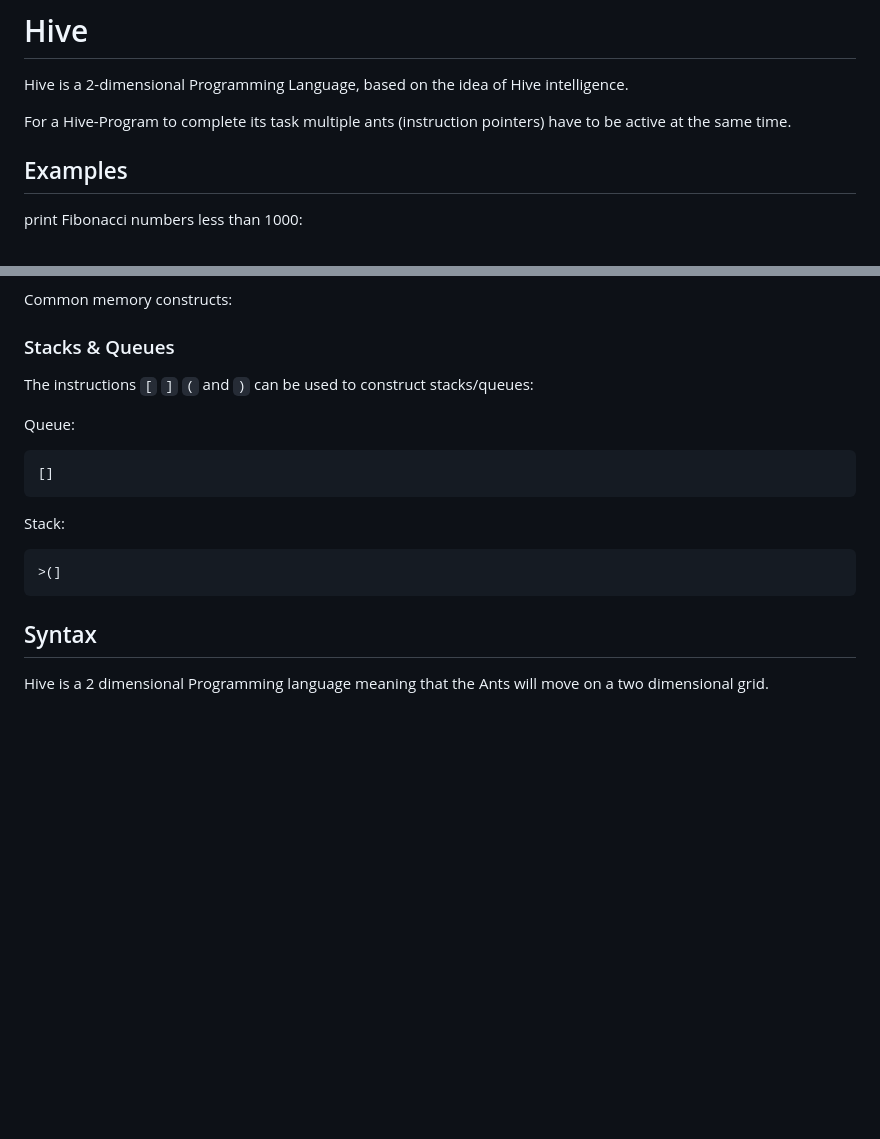
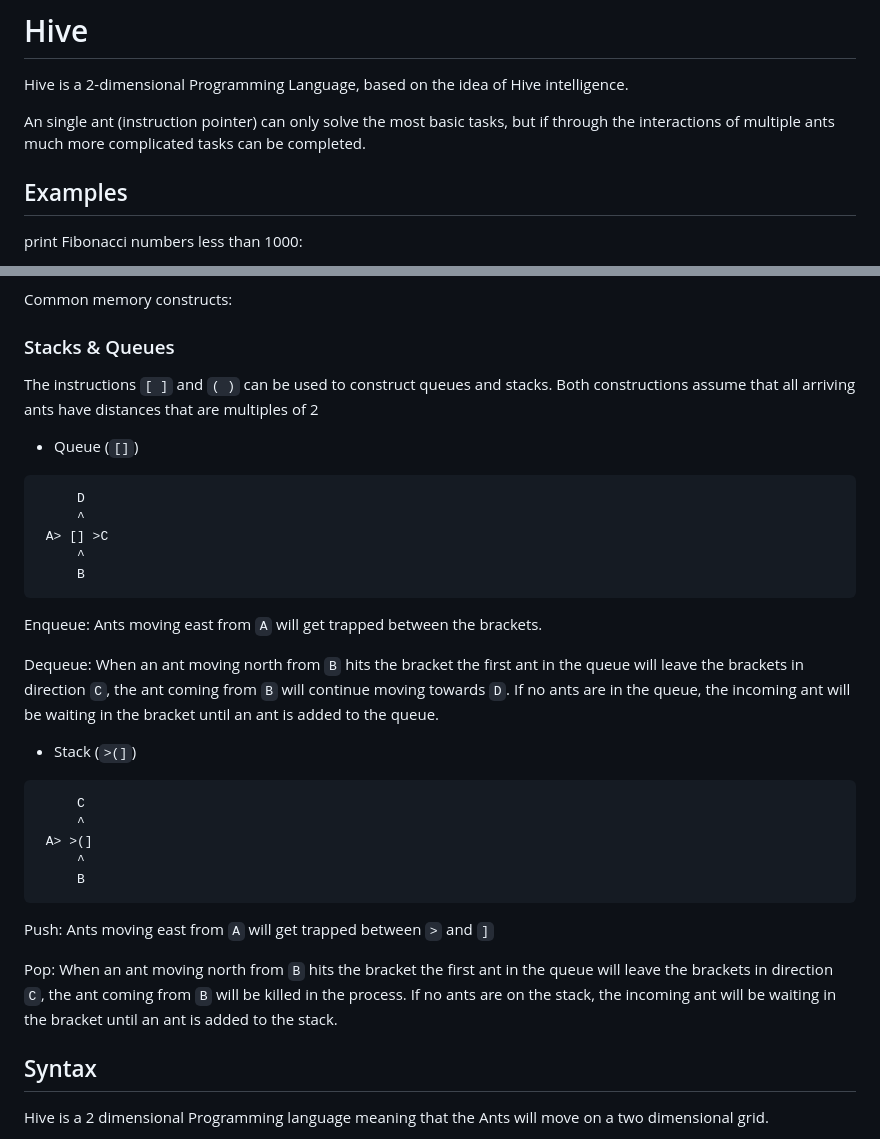
Before and after one commit to bsoelch/Hive, a Markdown page: ReadMe.md, 2 parts joined by grey strips. GitHub-like rendering; blank space fills up the shorter version.

Commit message:
improve readme

````diff
--- a/ReadMe.md
+++ b/ReadMe.md
@@ -1,8 +1,8 @@
 # Hive
 Hive is a 2-dimensional Programming Language, based on the idea of Hive intelligence.
 
-<!-- TODO formulation-->
-For a Hive-Program to complete its task multiple ants (instruction pointers) have to be active at the same time.
+An single ant (instruction pointer) can only solve the most basic tasks,
+ but if through the interactions of multiple ants much more complicated tasks can be completed.
 
 ## Examples
 
@@ -63,18 +63,42 @@ Each ant can remember a single (signed) 32-bit integer to store more complicated
 
 Common memory constructs:
 ### Stacks & Queues
-The instructions `[` `]` `(` and `)` can be used to construct stacks/queues:
 
-<!-- TODO explanation-->
-Queue:
+The instructions `[ ]` and `( )` can be used to construct queues and stacks.
+Both constructions assume that all arriving ants have distances that are multiples of 2
+
+* Queue (`[]`)
+
 ```
-[]
+     D
+     ^
+ A> [] >C
+     ^
+     B
 ```
 
-Stack:
+Enqueue:
+Ants moving east from `A` will get trapped between the brackets.
+
+Dequeue:
+When an ant moving north from `B` hits the bracket the first ant in the queue will leave the brackets in direction `C`, the ant coming from `B` will continue moving towards `D`. If no ants are in the queue, the incoming ant will be waiting in the bracket until an ant is added to the queue.
+
+* Stack (`>(]`)
+
 ```
->(]
+     C
+     ^
+ A> >(]
+     ^
+     B
 ```
+
+Push:
+Ants moving east from `A` will get trapped between `>` and `]`
+
+Pop:
+When an ant moving north from `B` hits the bracket the first ant in the queue will leave the brackets in direction `C`, the ant coming from `B` will be killed in the process. If no ants are on the stack, the incoming ant will be waiting in the bracket until an ant is added to the stack.
+
 
 ## Syntax
 
````
Also changed, not shown: other parts of ReadMe.md (+2 -1 lines).
